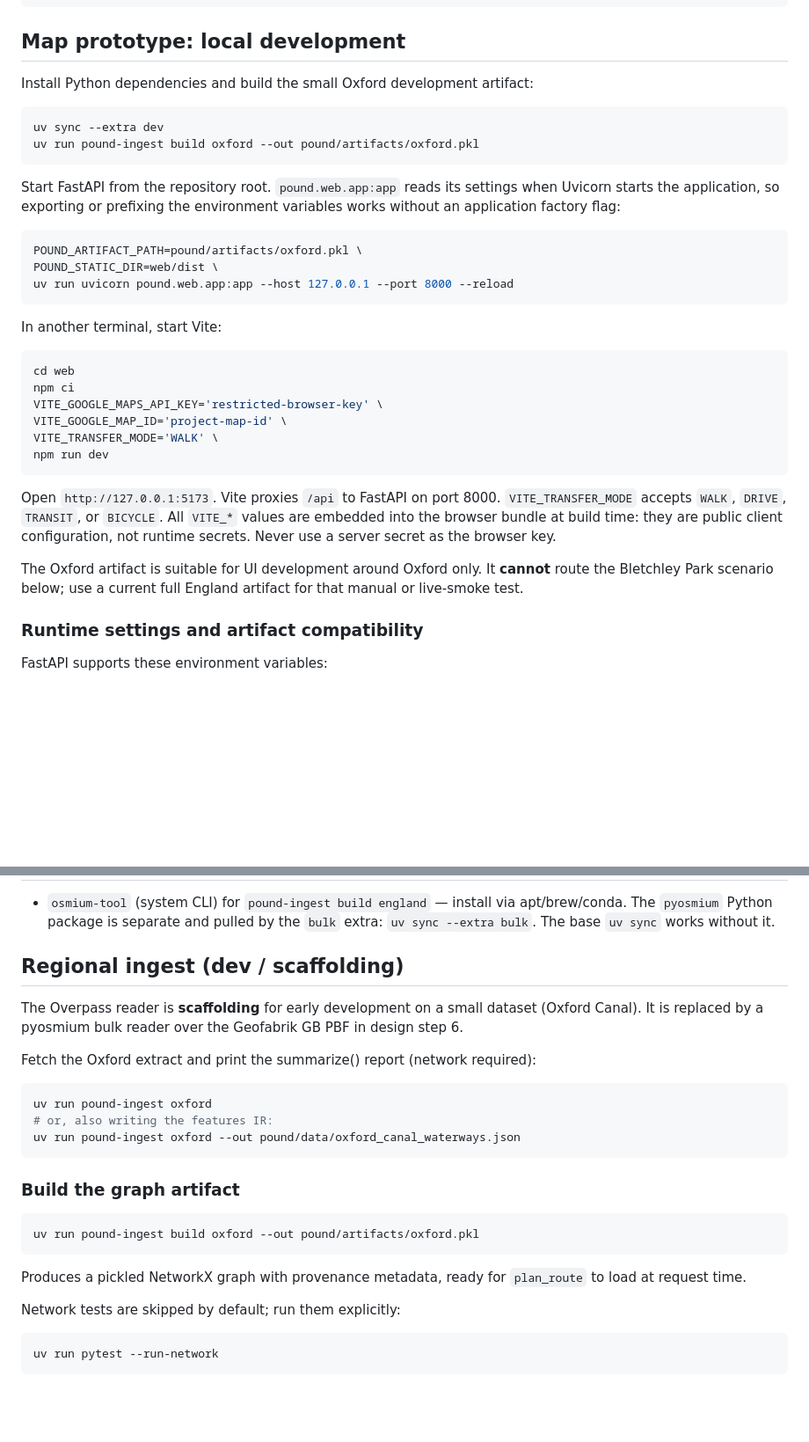
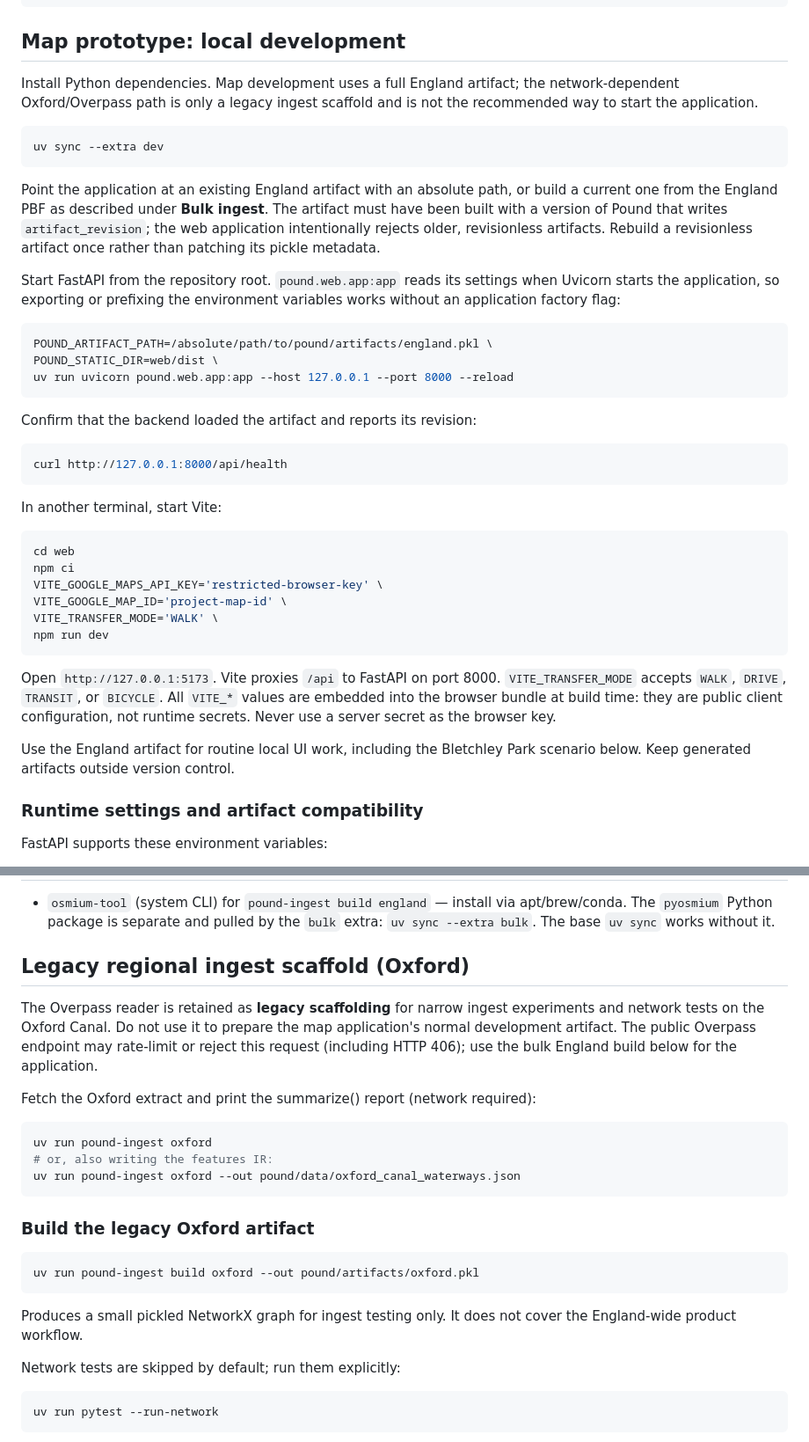
Before and after one commit to kthorn/towpath, a Markdown page: README.md, 2 parts joined by grey strips. Shown at 88% size. Drawn GitHub-style; blank space fills up the shorter version.

Commit message:
docs: use England artifact for map development

````diff
--- a/README.md
+++ b/README.md
@@ -15,21 +15,35 @@ uv run ruff check .
 
 ## Map prototype: local development
 
-Install Python dependencies and build the small Oxford development artifact:
+Install Python dependencies. Map development uses a full England artifact; the
+network-dependent Oxford/Overpass path is only a legacy ingest scaffold and is
+not the recommended way to start the application.
 
 ```bash
 uv sync --extra dev
-uv run pound-ingest build oxford --out pound/artifacts/oxford.pkl
 ```
+
+Point the application at an existing England artifact with an absolute path,
+or build a current one from the England PBF as described under **Bulk ingest**.
+The artifact must have been built with a version of Pound that writes
+`artifact_revision`; the web application intentionally rejects older,
+revisionless artifacts. Rebuild a revisionless artifact once rather than
+patching its pickle metadata.
 
 Start FastAPI from the repository root. `pound.web.app:app` reads its settings
 when Uvicorn starts the application, so exporting or prefixing the environment
 variables works without an application factory flag:
 
 ```bash
-POUND_ARTIFACT_PATH=pound/artifacts/oxford.pkl \
+POUND_ARTIFACT_PATH=/absolute/path/to/pound/artifacts/england.pkl \
 POUND_STATIC_DIR=web/dist \
 uv run uvicorn pound.web.app:app --host 127.0.0.1 --port 8000 --reload
+```
+
+Confirm that the backend loaded the artifact and reports its revision:
+
+```bash
+curl http://127.0.0.1:8000/api/health
 ```
 
 In another terminal, start Vite:
@@ -49,9 +63,8 @@ Open `http://127.0.0.1:5173`. Vite proxies `/api` to FastAPI on port 8000.
 public client configuration, not runtime secrets. Never use a server secret as
 the browser key.
 
-The Oxford artifact is suitable for UI development around Oxford only. It
-**cannot** route the Bletchley Park scenario below; use a current full England
-artifact for that manual or live-smoke test.
+Use the England artifact for routine local UI work, including the Bletchley Park
+scenario below. Keep generated artifacts outside version control.
 
 ### Runtime settings and artifact compatibility
 
@@ -143,11 +156,13 @@ potentially billable; its exact prerequisites and command are in
   apt/brew/conda. The `pyosmium` Python package is separate and pulled by the
   `bulk` extra: `uv sync --extra bulk`. The base `uv sync` works without it.
 
-## Regional ingest (dev / scaffolding)
+## Legacy regional ingest scaffold (Oxford)
 
-The Overpass reader is **scaffolding** for early development on a small dataset
-(Oxford Canal). It is replaced by a pyosmium bulk reader over the Geofabrik GB
-PBF in design step 6.
+The Overpass reader is retained as **legacy scaffolding** for narrow ingest
+experiments and network tests on the Oxford Canal. Do not use it to prepare the
+map application's normal development artifact. The public Overpass endpoint may
+rate-limit or reject this request (including HTTP 406); use the bulk England
+build below for the application.
 
 Fetch the Oxford extract and print the summarize() report (network required):
 
@@ -157,14 +172,14 @@ uv run pound-ingest oxford
 uv run pound-ingest oxford --out pound/data/oxford_canal_waterways.json
 ```
 
-### Build the graph artifact
+### Build the legacy Oxford artifact
 
 ```bash
 uv run pound-ingest build oxford --out pound/artifacts/oxford.pkl
 ```
 
-Produces a pickled NetworkX graph with provenance metadata, ready for
-`plan_route` to load at request time.
+Produces a small pickled NetworkX graph for ingest testing only. It does not
+cover the England-wide product workflow.
 
 Network tests are skipped by default; run them explicitly:
 
````
Also changed, not shown: 1 other file.
